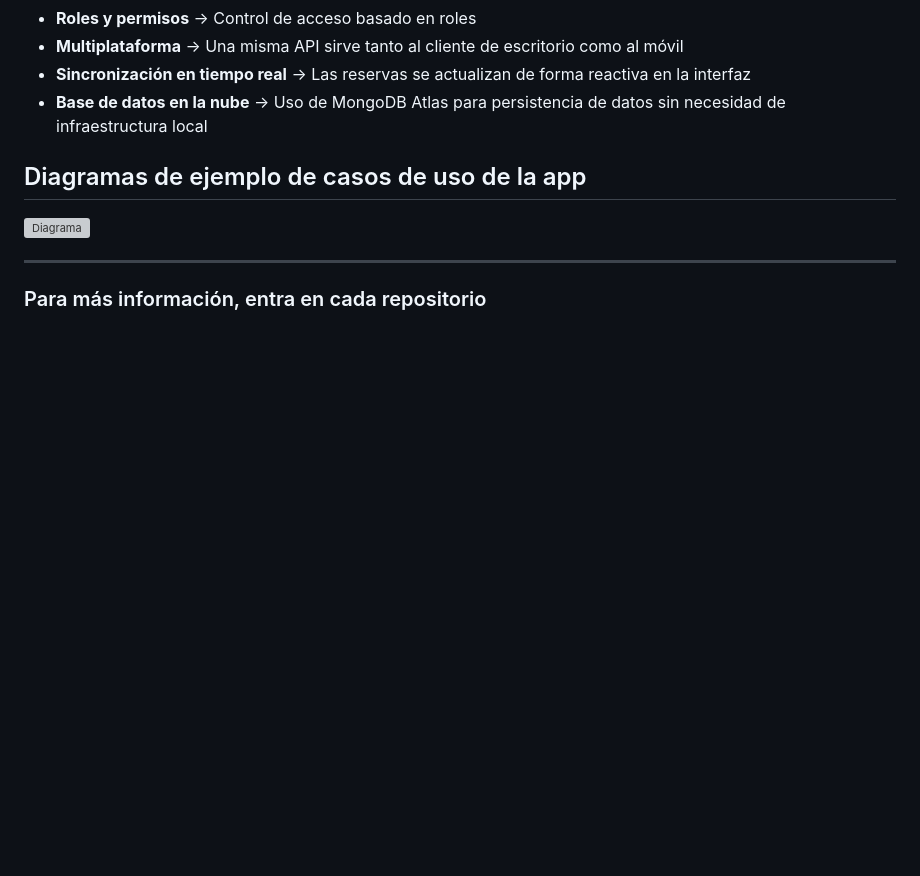
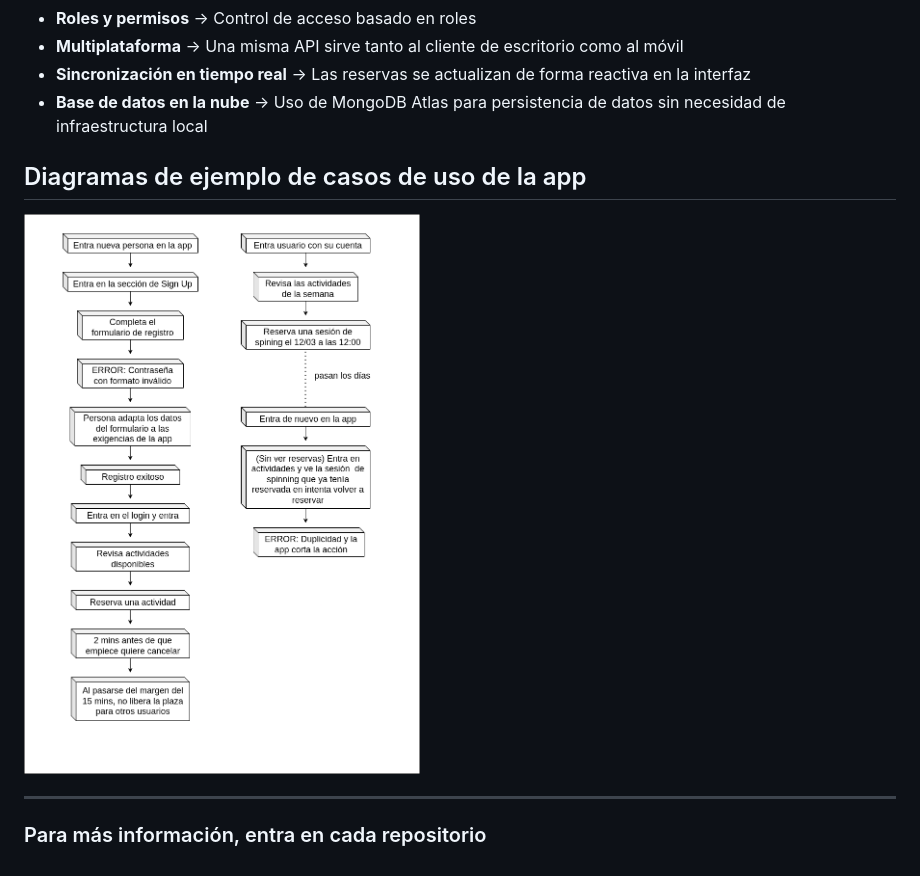
Before and after one commit to santimartinezzgb/gestor-actividades, a Markdown page: README.md, the part around the change. Drawn GitHub-style; pictures changed too: DiagramasCasosUso.png (added); blank space fills up the shorter version; grey boxes are pictures that could not be loaded.

```diff
--- a/README.md
+++ b/README.md
@@ -32,7 +32,7 @@ El proyecto esta dividido en tres partes:
 - **Base de datos en la nube** → Uso de MongoDB Atlas para persistencia de datos sin necesidad de infraestructura local
 
 ## Diagramas de ejemplo de casos de uso de la app
-![Diagrama](./Diagrama.png)
+![Diagrama](./DiagramasCasosUso.png)
 
 ---
 
```
Also changed, not shown: 1 other file.
